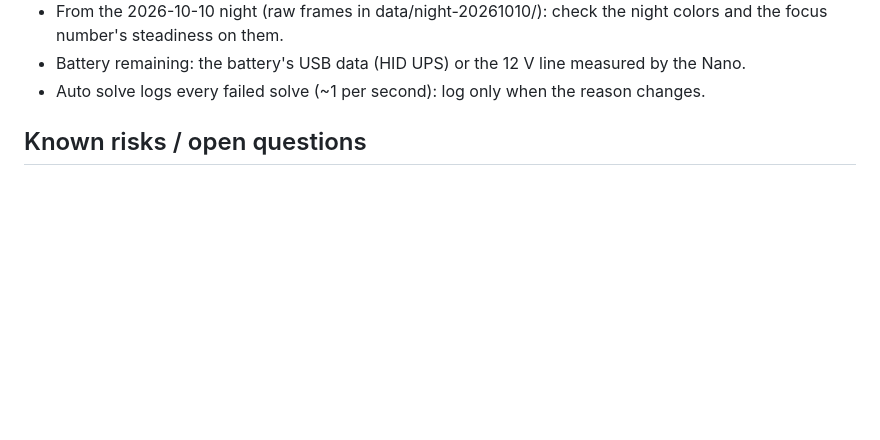
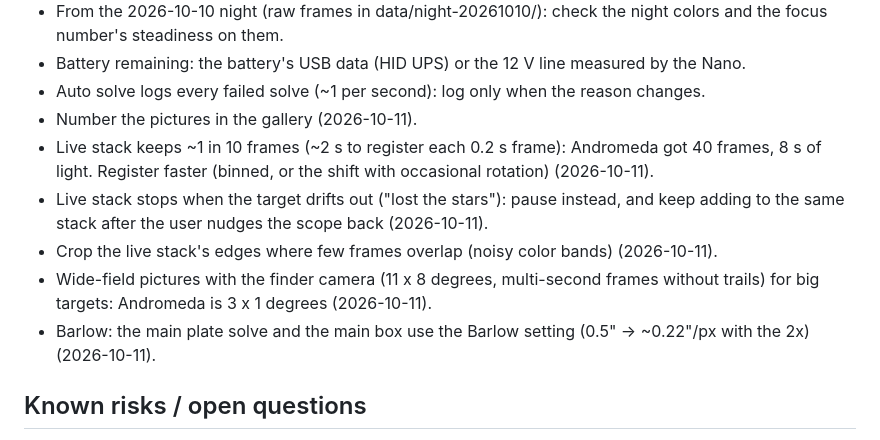
Before and after one commit to bryan631/astro, a Markdown page: docs/plan.md, the part around the change. Drawn GitHub-style; blank space fills up the shorter version.

Commit message:
Plan: deep-sky stack throughput, gallery numbers, finder wide field, Barlow scale
Co-Authored-By: Claude Opus 5.5 <noreply@anthropic.com>

```diff
--- a/docs/plan.md
+++ b/docs/plan.md
@@ -228,6 +228,12 @@ main camera; the box orange in day mode.
   the focus number's steadiness on them.
 - Battery remaining: the battery's USB data (HID UPS) or the 12 V line measured by the Nano.
 - Auto solve logs every failed solve (~1 per second): log only when the reason changes.
+- Number the pictures in the gallery (2026-10-11).
+- Live stack keeps ~1 in 10 frames (~2 s to register each 0.2 s frame): Andromeda got 40 frames, 8 s of light. Register faster (binned, or the shift with occasional rotation) (2026-10-11).
+- Live stack stops when the target drifts out ("lost the stars"): pause instead, and keep adding to the same stack after the user nudges the scope back (2026-10-11).
+- Crop the live stack's edges where few frames overlap (noisy color bands) (2026-10-11).
+- Wide-field pictures with the finder camera (11 x 8 degrees, multi-second frames without trails) for big targets: Andromeda is 3 x 1 degrees (2026-10-11).
+- Barlow: the main plate solve and the main box use the Barlow setting (0.5" -> ~0.22"/px with the 2x) (2026-10-11).
 
 ## Known risks / open questions
 - SV705C Linux SDK stability (fallback: ZWO ASI585MC).
```
